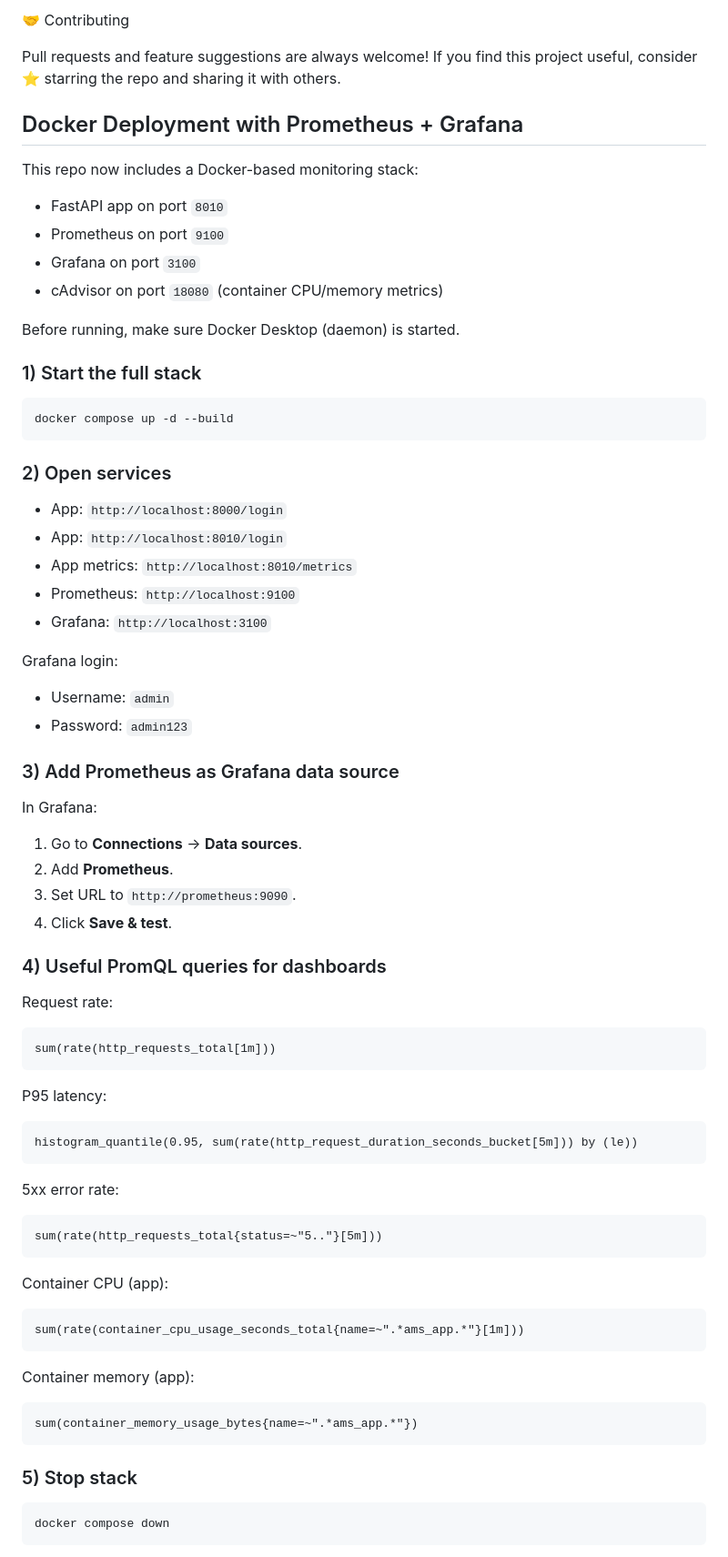
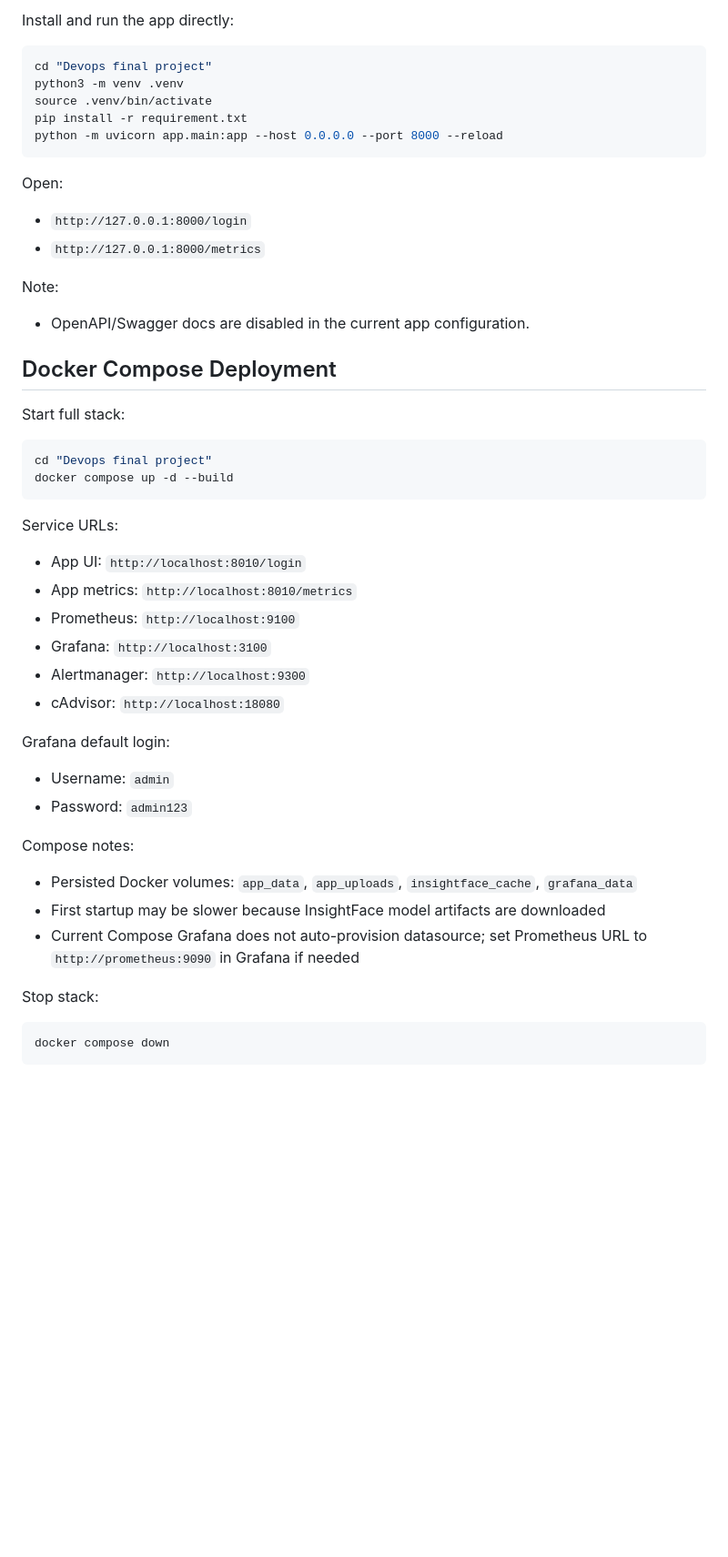
Before and after one commit to Satyamsingh705/Devops-multiface, a Markdown page: README.md, the part around one of its changes. Shown at 91% size. Rendered like a GitHub page; blank space fills up the shorter version.

````diff
--- a/README.md
+++ b/README.md
@@ -89,80 +52,52 @@ Other planned upgrades:
-🤝 Contributing
-
-Pull requests and feature suggestions are always welcome!
-If you find this project useful, consider ⭐ starring the repo and sharing it with others.
-
-## Docker Deployment with Prometheus + Grafana
-
-This repo now includes a Docker-based monitoring stack:
-
-- FastAPI app on port `8010`
-- Prometheus on port `9100`
-- Grafana on port `3100`
-- cAdvisor on port `18080` (container CPU/memory metrics)
-
-Before running, make sure Docker Desktop (daemon) is started.
-
-### 1) Start the full stack
+Install and run the app directly:
 
 ```bash
+cd "Devops final project"
+python3 -m venv .venv
+source .venv/bin/activate
+pip install -r requirement.txt
+python -m uvicorn app.main:app --host 0.0.0.0 --port 8000 --reload
+```
+
+Open:
+
+- `http://127.0.0.1:8000/login`
+- `http://127.0.0.1:8000/metrics`
+
+Note:
+
+- OpenAPI/Swagger docs are disabled in the current app configuration.
+
+## Docker Compose Deployment
+
+Start full stack:
+
+```bash
+cd "Devops final project"
 docker compose up -d --build
 ```
 
-### 2) Open services
+Service URLs:
 
-- App: `http://localhost:8000/login`
-- App: `http://localhost:8010/login`
+- App UI: `http://localhost:8010/login`
 - App metrics: `http://localhost:8010/metrics`
 - Prometheus: `http://localhost:9100`
 - Grafana: `http://localhost:3100`
+- Alertmanager: `http://localhost:9300`
+- cAdvisor: `http://localhost:18080`
 
-Grafana login:
+Grafana default login:
 
 - Username: `admin`
 - Password: `admin123`
 
-### 3) Add Prometheus as Grafana data source
+Compose notes:
 
-In Grafana:
+- Persisted Docker volumes: `app_data`, `app_uploads`, `insightface_cache`, `grafana_data`
+- First startup may be slower because InsightFace model artifacts are downloaded
+- Current Compose Grafana does not auto-provision datasource; set Prometheus URL to `http://prometheus:9090` in Grafana if needed
 
-1. Go to **Connections** -> **Data sources**.
-2. Add **Prometheus**.
-3. Set URL to `http://prometheus:9090`.
-4. Click **Save & test**.
-
-### 4) Useful PromQL queries for dashboards
-
-Request rate:
-
-```promql
-sum(rate(http_requests_total[1m]))
-```
-
-P95 latency:
-
-```promql
-histogram_quantile(0.95, sum(rate(http_request_duration_seconds_bucket[5m])) by (le))
-```
-
-5xx error rate:
-
-```promql
-sum(rate(http_requests_total{status=~"5.."}[5m]))
-```
-
-Container CPU (app):
-
-```promql
-sum(rate(container_cpu_usage_seconds_total{name=~".*ams_app.*"}[1m]))
-```
-
-Container memory (app):
-
-```promql
-sum(container_memory_usage_bytes{name=~".*ams_app.*"})
-```
-
-### 5) Stop stack
+Stop stack:
 
 ```bash
 docker compose down
````
Also changed, not shown: other parts of README.md (+151 -179 lines).
